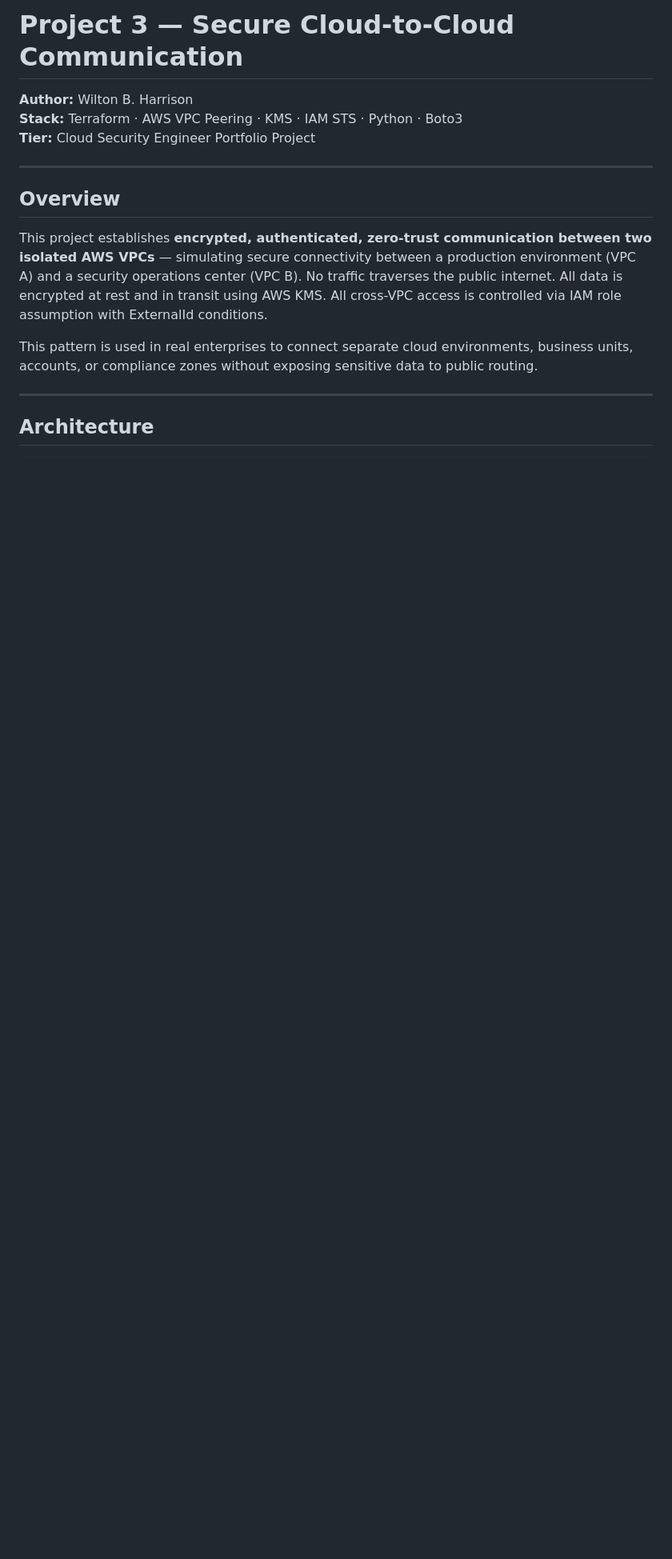
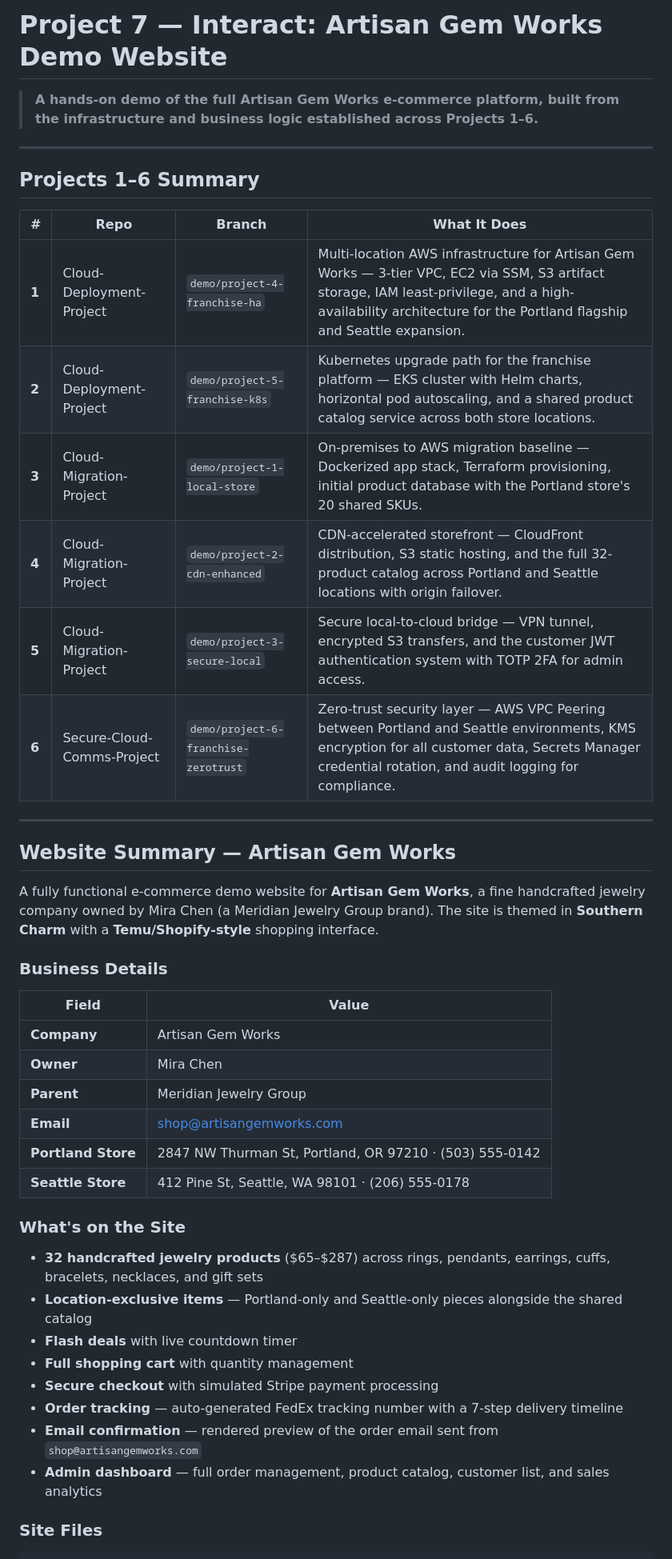
Before and after one commit to wbharrison2/Secure-Cloud-Comms-Project, a Markdown page: README.md, the part around one of its changes. Shown at 80% size. Drawn GitHub-style; blank space fills up the shorter version.

````diff
--- a/README.md
+++ b/README.md
@@ -1,18 +1,48 @@
-# Project 3 — Secure Cloud-to-Cloud Communication
-**Author:** Wilton B. Harrison
-**Stack:** Terraform · AWS VPC Peering · KMS · IAM STS · Python · Boto3
-**Tier:** Cloud Security Engineer Portfolio Project
+# Project 7 — Interact: Artisan Gem Works Demo Website
+
+> **A hands-on demo of the full Artisan Gem Works e-commerce platform, built from the infrastructure and business logic established across Projects 1–6.**
 
 ---
 
-## Overview
+## Projects 1–6 Summary
 
-This project establishes **encrypted, authenticated, zero-trust communication between two isolated AWS VPCs** — simulating secure connectivity between a production environment (VPC A) and a security operations center (VPC B). No traffic traverses the public internet. All data is encrypted at rest and in transit using AWS KMS. All cross-VPC access is controlled via IAM role assumption with ExternalId conditions.
-
-This pattern is used in real enterprises to connect separate cloud environments, business units, accounts, or compliance zones without exposing sensitive data to public routing.
+| # | Repo | Branch | What It Does |
+|---|------|--------|-------------|
+| **1** | Cloud-Deployment-Project | `demo/project-4-franchise-ha` | Multi-location AWS infrastructure for Artisan Gem Works — 3-tier VPC, EC2 via SSM, S3 artifact storage, IAM least-privilege, and a high-availability architecture for the Portland flagship and Seattle expansion. |
+| **2** | Cloud-Deployment-Project | `demo/project-5-franchise-k8s` | Kubernetes upgrade path for the franchise platform — EKS cluster with Helm charts, horizontal pod autoscaling, and a shared product catalog service across both store locations. |
+| **3** | Cloud-Migration-Project | `demo/project-1-local-store` | On-premises to AWS migration baseline — Dockerized app stack, Terraform provisioning, initial product database with the Portland store's 20 shared SKUs. |
+| **4** | Cloud-Migration-Project | `demo/project-2-cdn-enhanced` | CDN-accelerated storefront — CloudFront distribution, S3 static hosting, and the full 32-product catalog across Portland and Seattle locations with origin failover. |
+| **5** | Cloud-Migration-Project | `demo/project-3-secure-local` | Secure local-to-cloud bridge — VPN tunnel, encrypted S3 transfers, and the customer JWT authentication system with TOTP 2FA for admin access. |
+| **6** | Secure-Cloud-Comms-Project | `demo/project-6-franchise-zerotrust` | Zero-trust security layer — AWS VPC Peering between Portland and Seattle environments, KMS encryption for all customer data, Secrets Manager credential rotation, and audit logging for compliance. |
 
 ---
 
-## Architecture
+## Website Summary — Artisan Gem Works
+
+A fully functional e-commerce demo website for **Artisan Gem Works**, a fine handcrafted jewelry company owned by Mira Chen (a Meridian Jewelry Group brand). The site is themed in **Southern Charm** with a **Temu/Shopify-style** shopping interface.
+
+### Business Details
+
+| Field | Value |
+|-------|-------|
+| **Company** | Artisan Gem Works |
+| **Owner** | Mira Chen |
+| **Parent** | Meridian Jewelry Group |
+| **Email** | shop@artisangemworks.com |
+| **Portland Store** | 2847 NW Thurman St, Portland, OR 97210 · (503) 555-0142 |
+| **Seattle Store** | 412 Pine St, Seattle, WA 98101 · (206) 555-0178 |
+
+### What's on the Site
+
+- **32 handcrafted jewelry products** ($65–$287) across rings, pendants, earrings, cuffs, bracelets, necklaces, and gift sets
+- **Location-exclusive items** — Portland-only and Seattle-only pieces alongside the shared catalog
+- **Flash deals** with live countdown timer
+- **Full shopping cart** with quantity management
+- **Secure checkout** with simulated Stripe payment processing
+- **Order tracking** — auto-generated FedEx tracking number with a 7-step delivery timeline
+- **Email confirmation** — rendered preview of the order email sent from `shop@artisangemworks.com`
+- **Admin dashboard** — full order management, product catalog, customer list, and sales analytics
+
+### Site Files
 
 ```
````
Also changed, not shown: other parts of README.md (+71 -126 lines).
